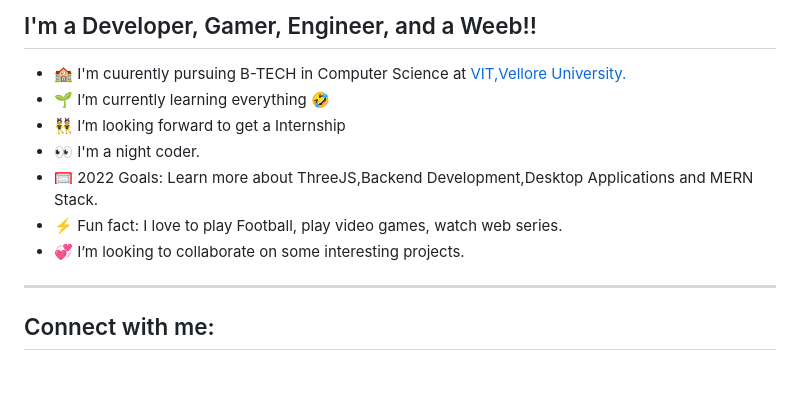
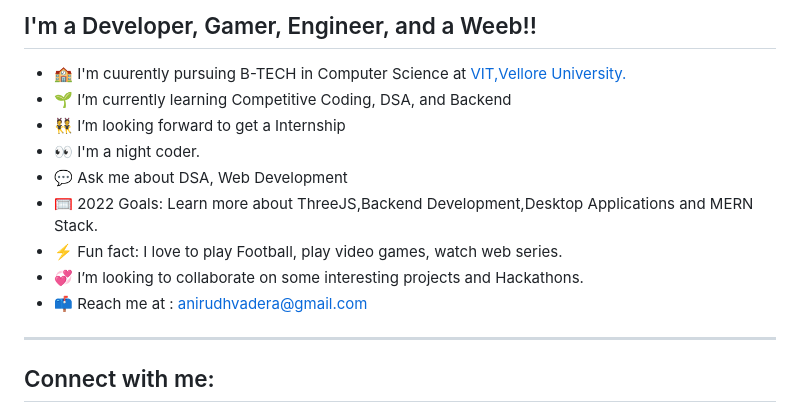
Before and after one commit to ANIRUDH-VADERA/ANIRUDH-VADERA, a Markdown page: README.md, the part around one of its changes. Rendered like a GitHub page; blank space fills up the shorter version.

```diff
--- a/README.md
+++ b/README.md
@@ -5,12 +5,14 @@
 ## I'm a Developer, Gamer, Engineer, and a Weeb!!
 
 - 🏫 I'm cuurently pursuing B-TECH in Computer Science at [VIT,Vellore University.][vit]
-- 🌱 I’m currently learning everything 🤣
+- 🌱 I’m currently learning Competitive Coding, DSA, and Backend
 - 👯 I’m looking forward to get a Internship
 - 👀 I'm a night coder.
+- 💬 Ask me about DSA, Web Development
 - 🥅 2022 Goals: Learn more about ThreeJS,Backend Development,Desktop Applications and MERN Stack.
 - ⚡ Fun fact: I love to play Football, play video games, watch web series.
-- 💞️ I’m looking to collaborate on some interesting projects.
+- 💞️ I’m looking to collaborate on some interesting projects and Hackathons.
+- 📫 Reach me at : anirudhvadera@gmail.com
 
 ---
 
```
Also changed, not shown: other parts of README.md (+4 -4 lines), img/email.jpg (added).
